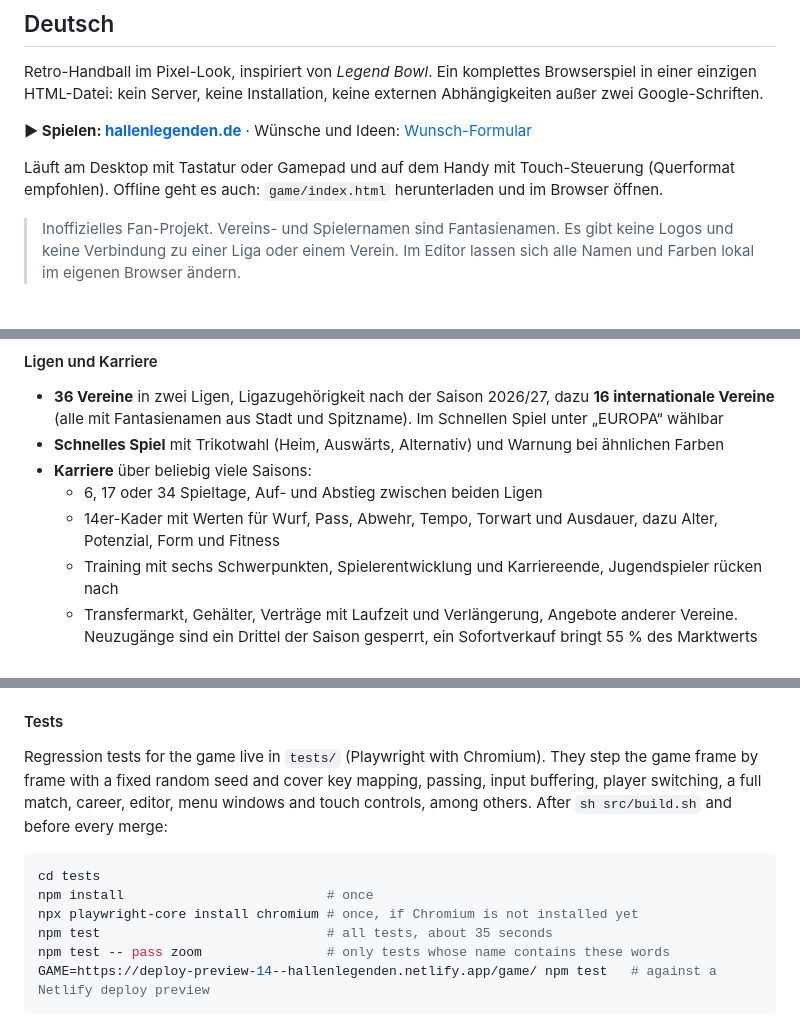
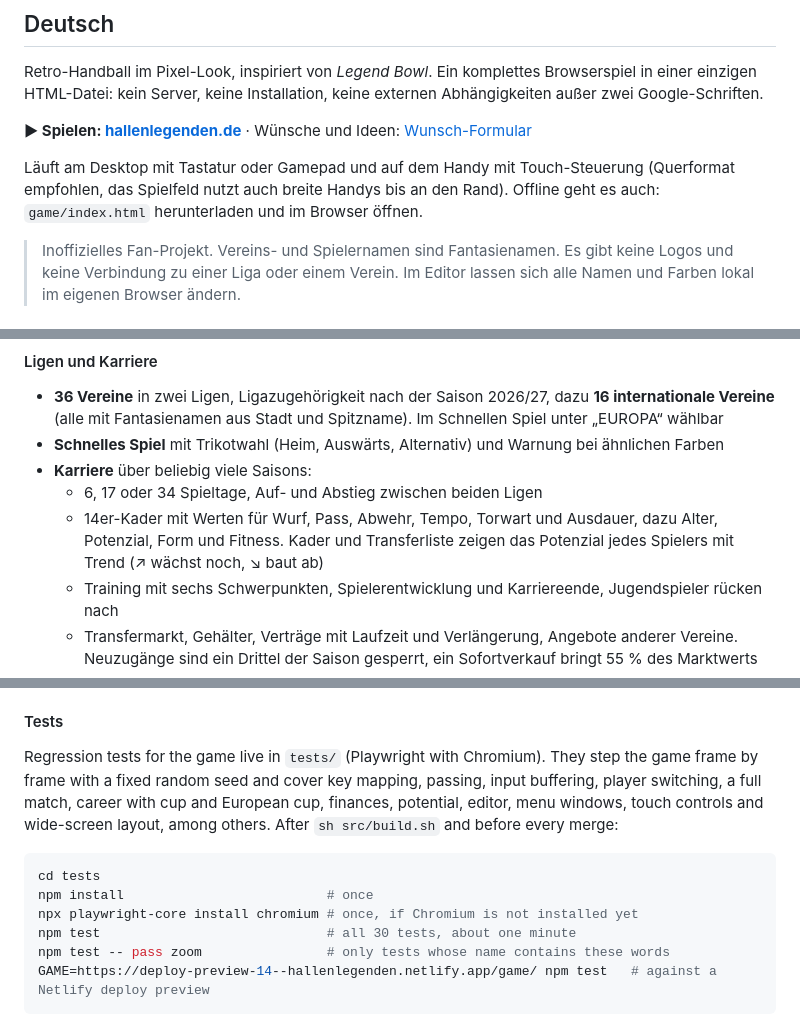
Before and after one commit to tobwil/HallenLegenden, a Markdown page: README.md, 3 parts joined by grey strips. Rendered like a GitHub page.

````diff
--- a/README.md
+++ b/README.md
@@ -33,7 +33,7 @@ Retro-Handball im Pixel-Look, inspiriert von *Legend Bowl*. Ein komplettes Brows
 
 **▶ Spielen: [hallenlegenden.de](https://hallenlegenden.de/)** · Wünsche und Ideen: [Wunsch-Formular](https://hallenlegenden.de/#wunsch)
 
-Läuft am Desktop mit Tastatur oder Gamepad und auf dem Handy mit Touch-Steuerung (Querformat empfohlen). Offline geht es auch: `game/index.html` herunterladen und im Browser öffnen.
+Läuft am Desktop mit Tastatur oder Gamepad und auf dem Handy mit Touch-Steuerung (Querformat empfohlen, das Spielfeld nutzt auch breite Handys bis an den Rand). Offline geht es auch: `game/index.html` herunterladen und im Browser öffnen.
 
 > Inoffizielles Fan-Projekt. Vereins- und Spielernamen sind Fantasienamen. Es gibt keine Logos und keine Verbindung zu einer Liga oder einem Verein. Im Editor lassen sich alle Namen und Farben lokal im eigenen Browser ändern.
 
@@ -59,7 +59,7 @@ Läuft am Desktop mit Tastatur oder Gamepad und auf dem Handy mit Touch-Steuerun
 - **Schnelles Spiel** mit Trikotwahl (Heim, Auswärts, Alternativ) und Warnung bei ähnlichen Farben
 - **Karriere** über beliebig viele Saisons:
   - 6, 17 oder 34 Spieltage, Auf- und Abstieg zwischen beiden Ligen
-  - 14er-Kader mit Werten für Wurf, Pass, Abwehr, Tempo, Torwart und Ausdauer, dazu Alter, Potenzial, Form und Fitness
+  - 14er-Kader mit Werten für Wurf, Pass, Abwehr, Tempo, Torwart und Ausdauer, dazu Alter, Potenzial, Form und Fitness. Kader und Transferliste zeigen das Potenzial jedes Spielers mit Trend (↗ wächst noch, ↘ baut ab)
   - Training mit sechs Schwerpunkten, Spielerentwicklung und Karriereende, Jugendspieler rücken nach
   - Transfermarkt, Gehälter, Verträge mit Laufzeit und Verlängerung, Angebote anderer Vereine. Neuzugänge sind ein Drittel der Saison gesperrt, ein Sofortverkauf bringt 55 % des Marktwerts
   - Finanzen: Zuschauereinnahmen bei Heimspielen (Hallengröße, Tabellenplatz, Form, Gegner, Pokal), Sponsoren, TV-Geld nach Platz. Alles ist auf eine Saison geeicht, die Saisonlänge verändert die Bilanz nicht. Die CPU-Vereine wirtschaften nach denselben Regeln
@@ -286,13 +286,13 @@ This generates `game/index.html` and `hallen-legenden.html`. The landing page `i
 
 #### Tests
 
-Regression tests for the game live in `tests/` (Playwright with Chromium). They step the game frame by frame with a fixed random seed and cover key mapping, passing, input buffering, player switching, a full match, career, editor, menu windows and touch controls, among others. After `sh src/build.sh` and before every merge:
+Regression tests for the game live in `tests/` (Playwright with Chromium). They step the game frame by frame with a fixed random seed and cover key mapping, passing, input buffering, player switching, a full match, career with cup and European cup, finances, potential, editor, menu windows, touch controls and wide-screen layout, among others. After `sh src/build.sh` and before every merge:
 
 ```sh
 cd tests
 npm install                          # once
 npx playwright-core install chromium # once, if Chromium is not installed yet
-npm test                             # all tests, about 35 seconds
+npm test                             # all 30 tests, about one minute
 npm test -- pass zoom                # only tests whose name contains these words
 GAME=https://deploy-preview-14--hallenlegenden.netlify.app/game/ npm test   # against a Netlify deploy preview
 ```
````
Also changed, not shown: other parts of README.md (+8 -8 lines), docs/ARCHITEKTUR.md (+1 -1 lines).
